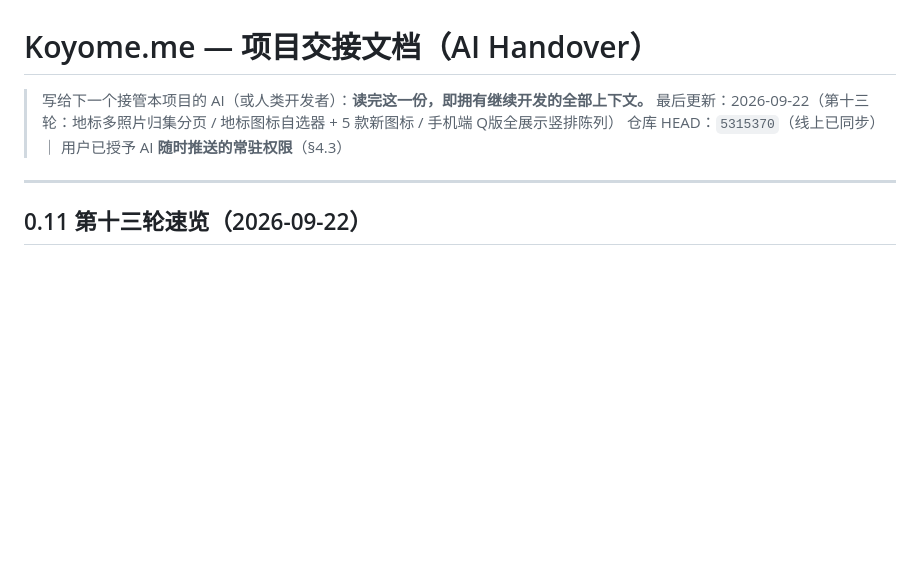
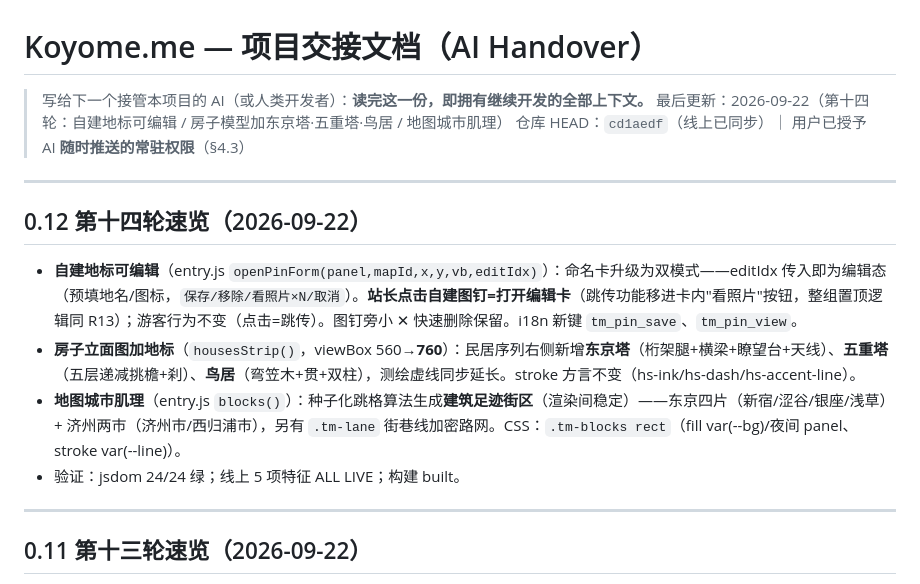
Before and after one commit to Koyome/koyome, a Markdown page: AI-HANDOVER.md, the part around the change. GitHub-like rendering; blank space fills up the shorter version.

Commit message:
Handover: round-14 notes (pin editing, landmark strip, city fabric)

```diff
--- a/AI-HANDOVER.md
+++ b/AI-HANDOVER.md
@@ -1,10 +1,21 @@
 # Koyome.me — 项目交接文档（AI Handover）
 
 > 写给下一个接管本项目的 AI（或人类开发者）：**读完这一份，即拥有继续开发的全部上下文。**
-> 最后更新：2026-09-22（第十三轮：地标多照片归集分页 / 地标图标自选器 + 5 款新图标 / 手机端 Q版全展示竖排陈列）
-> 仓库 HEAD：`5315370`（线上已同步）｜ 用户已授予 AI **随时推送的常驻权限**（§4.3）
+> 最后更新：2026-09-22（第十四轮：自建地标可编辑 / 房子模型加东京塔·五重塔·鸟居 / 地图城市肌理）
+> 仓库 HEAD：`cd1aedf`（线上已同步）｜ 用户已授予 AI **随时推送的常驻权限**（§4.3）
 
 ---
+
+## 0.12 第十四轮速览（2026-09-22）
+
+- **自建地标可编辑**（entry.js `openPinForm(panel,mapId,x,y,vb,editIdx)`）：命名卡升级为双模式——editIdx 传入即为编辑态（预填地名/图标，`保存/移除/看照片×N/取消`）。**站长点击自建图钉=打开编辑卡**（跳传功能移进卡内"看照片"按钮，整组置顶逻辑同 R13）；游客行为不变（点击=跳传）。图钉旁小 ✕ 快速删除保留。i18n 新键 `tm_pin_save`、`tm_pin_view`。
+- **房子立面图加地标**（`housesStrip()`，viewBox 560→**760**）：民居序列右侧新增**东京塔**（桁架腿+横梁+瞭望台+天线）、**五重塔**（五层递减挑檐+刹）、**鸟居**（弯笠木+贯+双柱），测绘虚线同步延长。stroke 方言不变（hs-ink/hs-dash/hs-accent-line）。
+- **地图城市肌理**（entry.js `blocks()`）：种子化跳格算法生成**建筑足迹街区**（渲染间稳定）——东京四片（新宿/涩谷/银座/浅草）+ 济州两市（济州市/西归浦市），另有 `.tm-lane` 街巷线加密路网。CSS：`.tm-blocks rect`（fill var(--bg)/夜间 panel、stroke var(--line)）。
+- 验证：jsdom 24/24 绿；线上 5 项特征 ALL LIVE；构建 built。
+
+---
+
+
 
 ## 0.11 第十三轮速览（2026-09-22）
 
```
